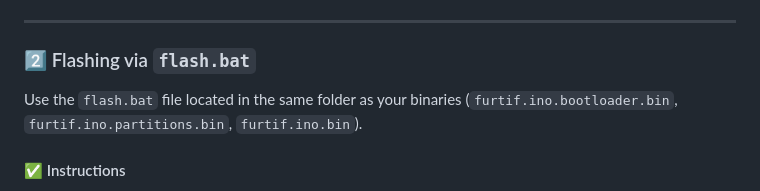
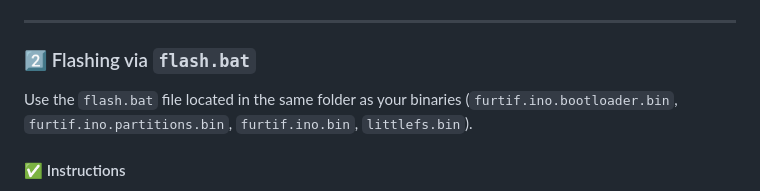
Before and after one commit to ParalaxScrypt/Furtif-audio, a Markdown page: README.md, the part around the change. GitHub-like rendering.

```diff
--- a/README.md
+++ b/README.md
@@ -66,7 +66,7 @@ pip install esptool
 
 ### 2️⃣ Flashing via `flash.bat`
 
-Use the `flash.bat` file located in the same folder as your binaries (`furtif.ino.bootloader.bin`, `furtif.ino.partitions.bin`, `furtif.ino.bin`).
+Use the `flash.bat` file located in the same folder as your binaries (`furtif.ino.bootloader.bin`, `furtif.ino.partitions.bin`, `furtif.ino.bin`, `littlefs.bin`).
 
 #### ✅ Instructions
 
```
